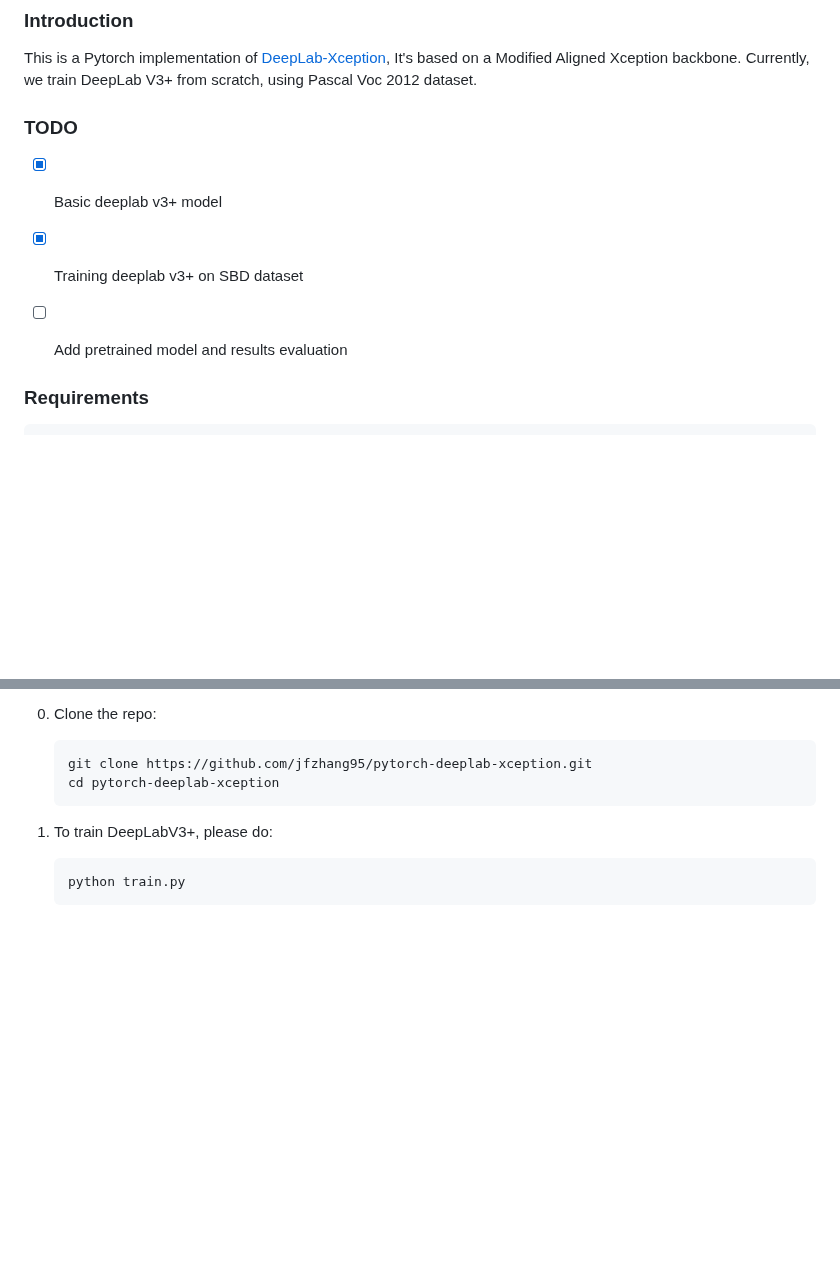
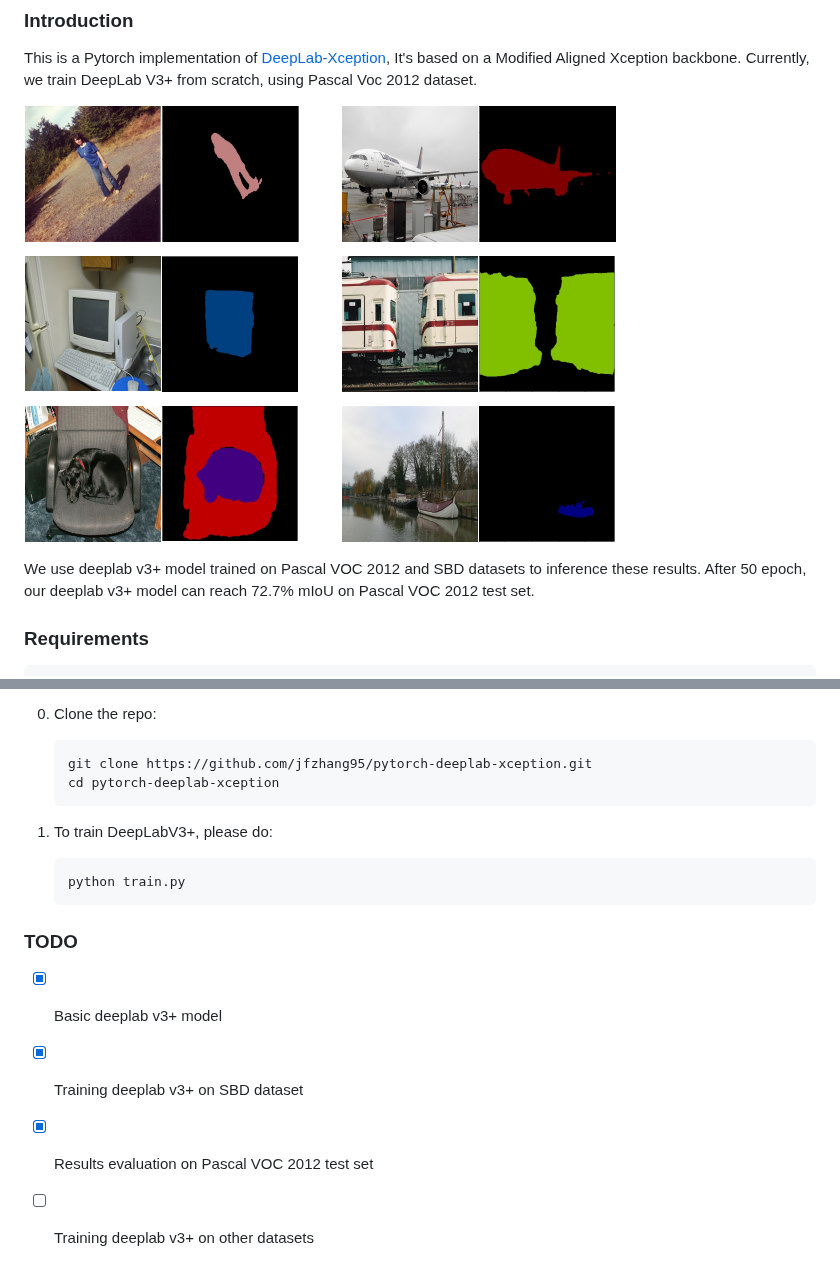
Before and after one commit to jfzhang95/pytorch-deeplab-xception, a Markdown page: README.md, 2 parts joined by grey strips. GitHub-like rendering; pictures changed too: doc/results.png (added); blank space fills up the shorter version.

Commit message:
Update results

````diff
--- a/README.md
+++ b/README.md
@@ -3,11 +3,10 @@
 ### Introduction
 This is a Pytorch implementation of [DeepLab-Xception](https://arxiv.org/pdf/1802.02611), It's based on a Modified Aligned Xception backbone. Currently, we train DeepLab V3+ from scratch, using Pascal Voc 2012 dataset.
 
-### TODO
-- [x] Basic deeplab v3+ model
-- [x] Training deeplab v3+ on SBD dataset
-- [ ] Add pretrained model and results evaluation
+![Results](doc/results.png)
 
+We use deeplab v3+ model trained on Pascal VOC 2012 and SBD datasets to inference these results.
+After 50 epoch, our deeplab v3+ model can reach 72.7% mIoU on Pascal VOC 2012 test set.
 
 ### Requirements
 ```
@@ -30,3 +29,9 @@ This code is tested in Ubuntu 16.04. To use this code, please do:
     ```Shell
     python train.py
     ```
+
+### TODO
+- [x] Basic deeplab v3+ model
+- [x] Training deeplab v3+ on SBD dataset
+- [x] Results evaluation on Pascal VOC 2012 test set
+- [ ] Training deeplab v3+ on other datasets
````
